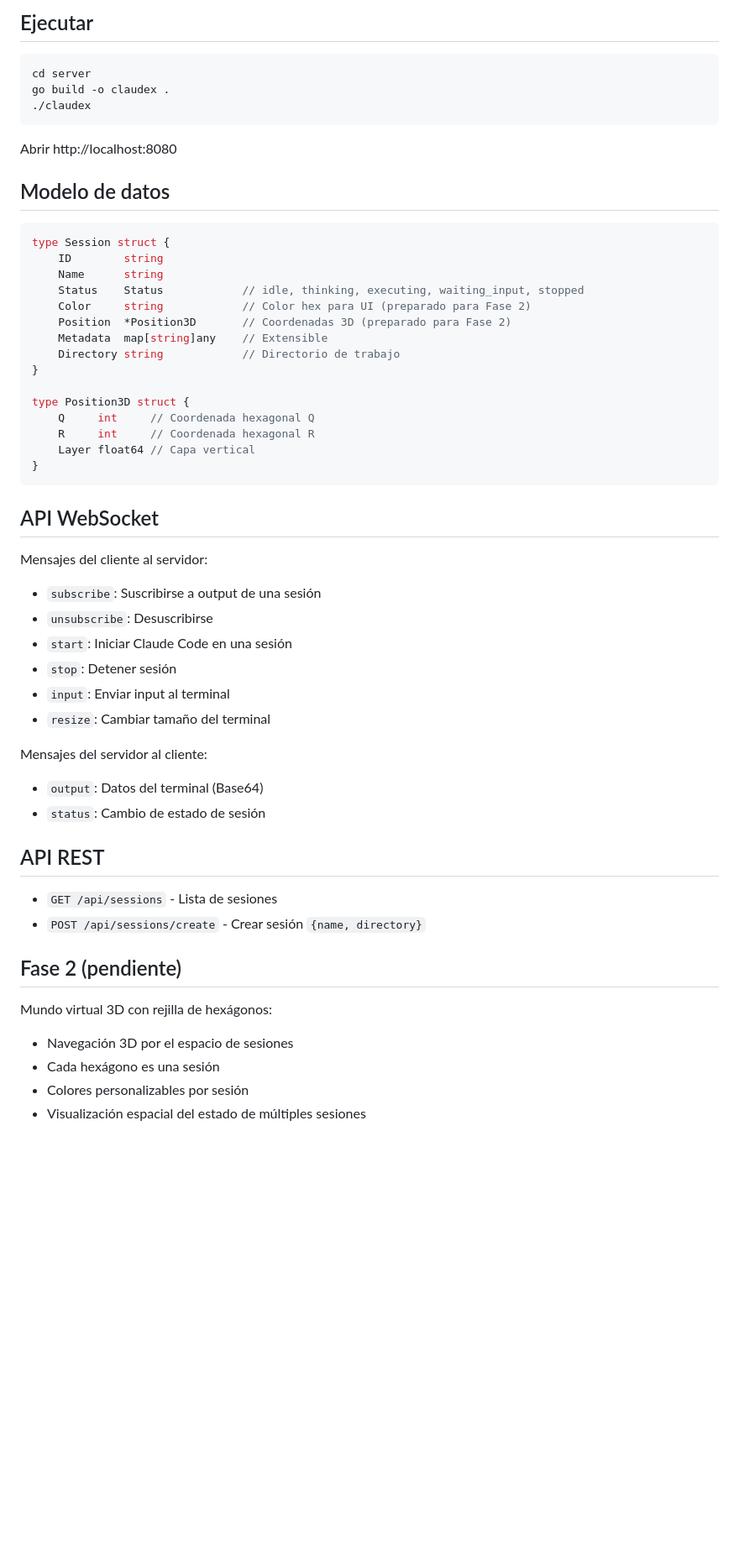
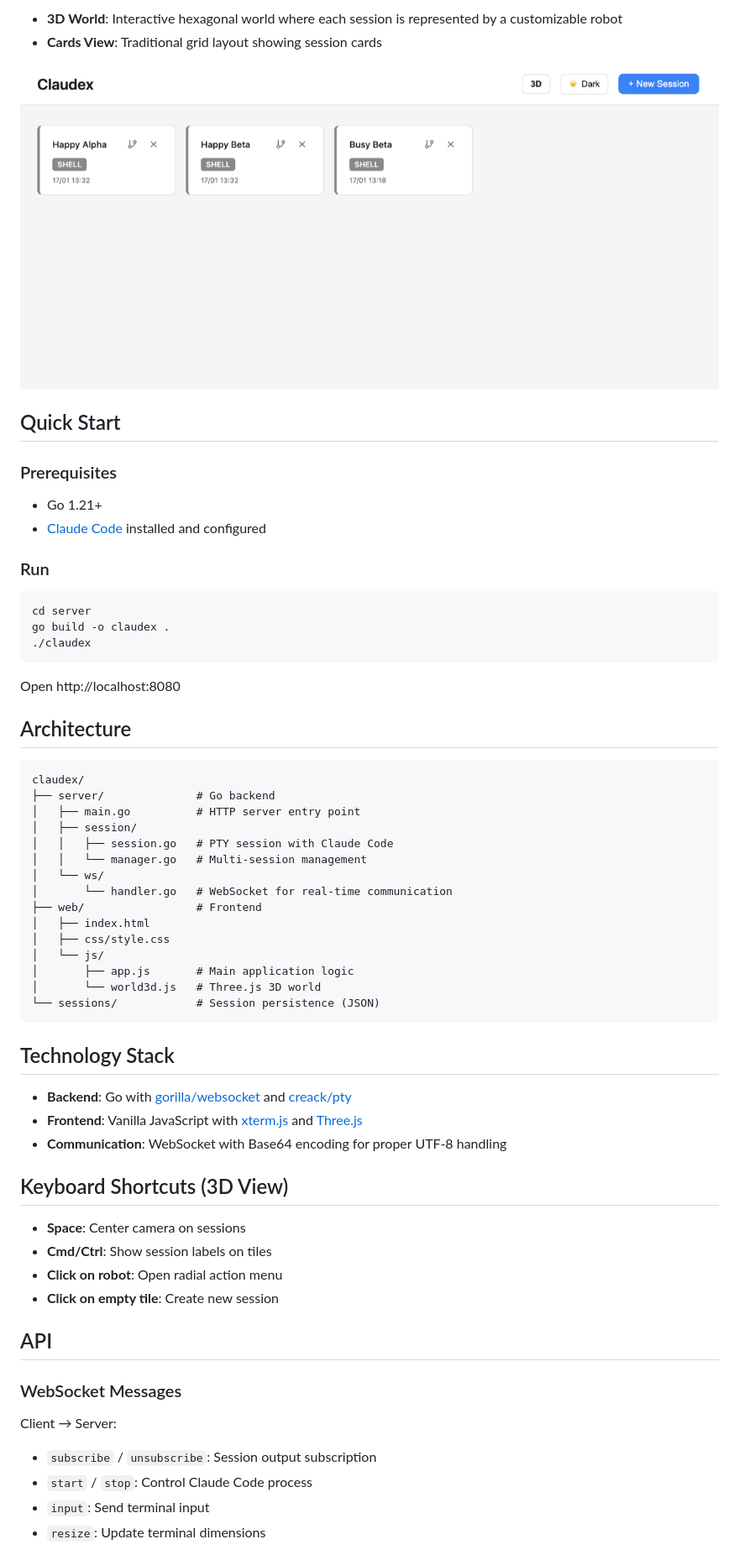
Before and after one commit to scorredoira/claudex, a Markdown page: README.md, the part around one of its changes. Shown at 84% size. Rendered like a GitHub page; pictures changed too: docs/images/cards-view.png (added); blank space fills up the shorter version.

Commit message:
Add README with screenshots for open source release

````diff
--- a/README.md
+++ b/README.md
@@ -42,5 +23,17 @@ claudex/
 
-## Ejecutar
+- **3D World**: Interactive hexagonal world where each session is represented by a customizable robot
+- **Cards View**: Traditional grid layout showing session cards
+
+![Cards View](docs/images/cards-view.png)
+
+## Quick Start
+
+### Prerequisites
+
+- Go 1.21+
+- [Claude Code](https://docs.anthropic.com/en/docs/claude-code) installed and configured
+
+### Run
 
 ```bash
 cd server
@@ -48,52 +41,48 @@ go build -o claudex .
 ./claudex
 ```
 
-Abrir http://localhost:8080
+Open http://localhost:8080
 
-## Modelo de datos
+## Architecture
 
-```go
-type Session struct {
-    ID        string
-    Name      string
-    Status    Status            // idle, thinking, executing, waiting_input, stopped
-    Color     string            // Color hex para UI (preparado para Fase 2)
-    Position  *Position3D       // Coordenadas 3D (preparado para Fase 2)
-    Metadata  map[string]any    // Extensible
-    Directory string            // Directorio de trabajo
-}
-
-type Position3D struct {
-    Q     int     // Coordenada hexagonal Q
-    R     int     // Coordenada hexagonal R
-    Layer float64 // Capa vertical
-}
+```
+claudex/
+├── server/              # Go backend
+│   ├── main.go          # HTTP server entry point
+│   ├── session/
+│   │   ├── session.go   # PTY session with Claude Code
+│   │   └── manager.go   # Multi-session management
+│   └── ws/
+│       └── handler.go   # WebSocket for real-time communication
+├── web/                 # Frontend
+│   ├── index.html
+│   ├── css/style.css
+│   └── js/
+│       ├── app.js       # Main application logic
+│       └── world3d.js   # Three.js 3D world
+└── sessions/            # Session persistence (JSON)
 ```
 
-## API WebSocket
+## Technology Stack
 
-Mensajes del cliente al servidor:
-- `subscribe`: Suscribirse a output de una sesión
-- `unsubscribe`: Desuscribirse
-- `start`: Iniciar Claude Code en una sesión
-- `stop`: Detener sesión
-- `input`: Enviar input al terminal
-- `resize`: Cambiar tamaño del terminal
+- **Backend**: Go with [gorilla/websocket](https://github.com/gorilla/websocket) and [creack/pty](https://github.com/creack/pty)
+- **Frontend**: Vanilla JavaScript with [xterm.js](https://xtermjs.org/) and [Three.js](https://threejs.org/)
+- **Communication**: WebSocket with Base64 encoding for proper UTF-8 handling
 
-Mensajes del servidor al cliente:
-- `output`: Datos del terminal (Base64)
-- `status`: Cambio de estado de sesión
+## Keyboard Shortcuts (3D View)
 
-## API REST
+- **Space**: Center camera on sessions
+- **Cmd/Ctrl**: Show session labels on tiles
+- **Click on robot**: Open radial action menu
+- **Click on empty tile**: Create new session
 
-- `GET /api/sessions` - Lista de sesiones
-- `POST /api/sessions/create` - Crear sesión `{name, directory}`
+## API
 
-## Fase 2 (pendiente)
+### WebSocket Messages
 
-Mundo virtual 3D con rejilla de hexágonos:
-- Navegación 3D por el espacio de sesiones
-- Cada hexágono es una sesión
-- Colores personalizables por sesión
-- Visualización espacial del estado de múltiples sesiones
+Client → Server:
+- `subscribe` / `unsubscribe`: Session output subscription
+- `start` / `stop`: Control Claude Code process
+- `input`: Send terminal input
+- `resize`: Update terminal dimensions
 
````
Also changed, not shown: other parts of README.md (+29 -37 lines), docs/images/terminal-session.png (added), docs/images/world-3d.png (added).
